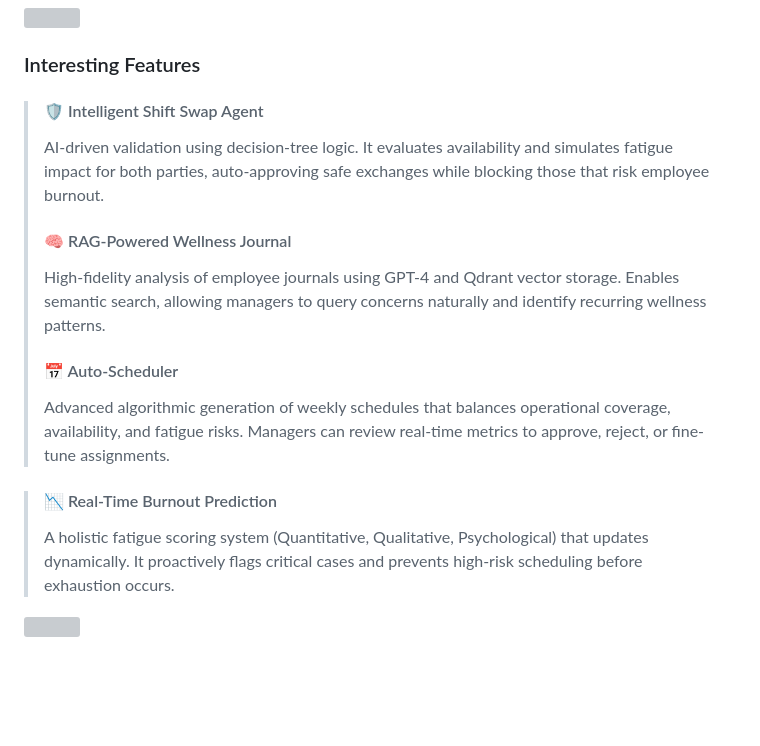
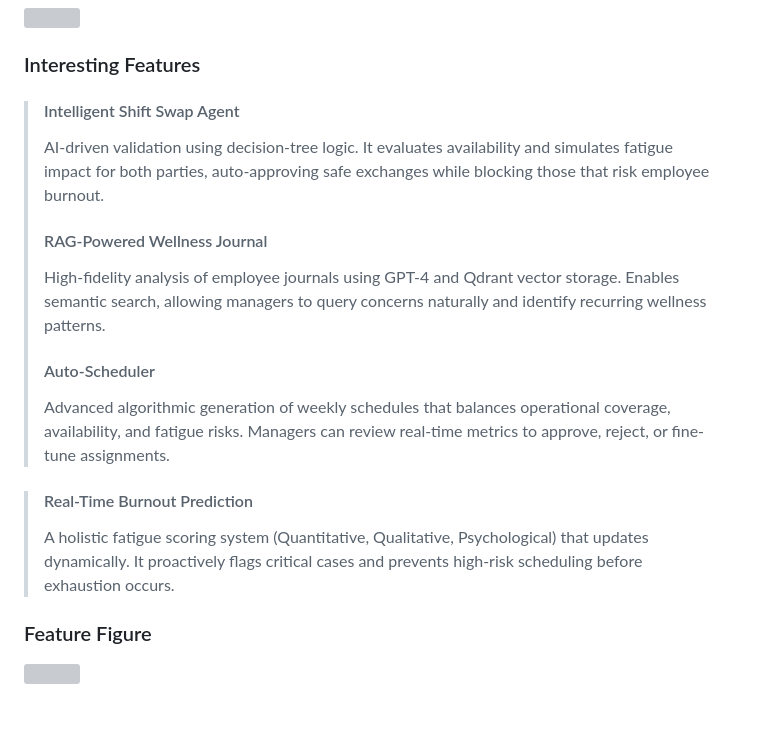
Before and after one commit to moustafak8/SmartShift, a Markdown page: README.md, the part around the change. Rendered like a GitHub page; blank space fills up the shorter version; grey boxes are pictures that could not be loaded.

```diff
--- a/README.md
+++ b/README.md
@@ -49,20 +49,20 @@ This project is licensed under the MIT License - see the [LICENSE](LICENSE) file
 
 ### Interesting Features
 
-> #### 🛡️ Intelligent Shift Swap Agent
+> #### Intelligent Shift Swap Agent
 > AI-driven validation using decision-tree logic. It evaluates availability and simulates fatigue impact for both parties, auto-approving safe exchanges while blocking those that risk employee burnout.
 >
-> #### 🧠 RAG-Powered Wellness Journal
+> #### RAG-Powered Wellness Journal
 > High-fidelity analysis of employee journals using GPT-4 and Qdrant vector storage. Enables semantic search, allowing managers to query concerns naturally and identify recurring wellness patterns.
 >
-> #### 📅  Auto-Scheduler
+> ####  Auto-Scheduler
 > Advanced algorithmic generation of weekly schedules that balances operational coverage, availability, and fatigue risks. Managers can review real-time metrics to approve, reject, or fine-tune assignments.
 >
 
-> #### 📉 Real-Time Burnout Prediction
+> #### Real-Time Burnout Prediction
 > A holistic fatigue scoring system (Quantitative, Qualitative, Psychological) that updates dynamically. It proactively flags critical cases and prevents high-risk scheduling before exhaustion occurs.
 
-
+### Feature Figure
 <img src="./readme/features/Features.png"/>
 
 
```
